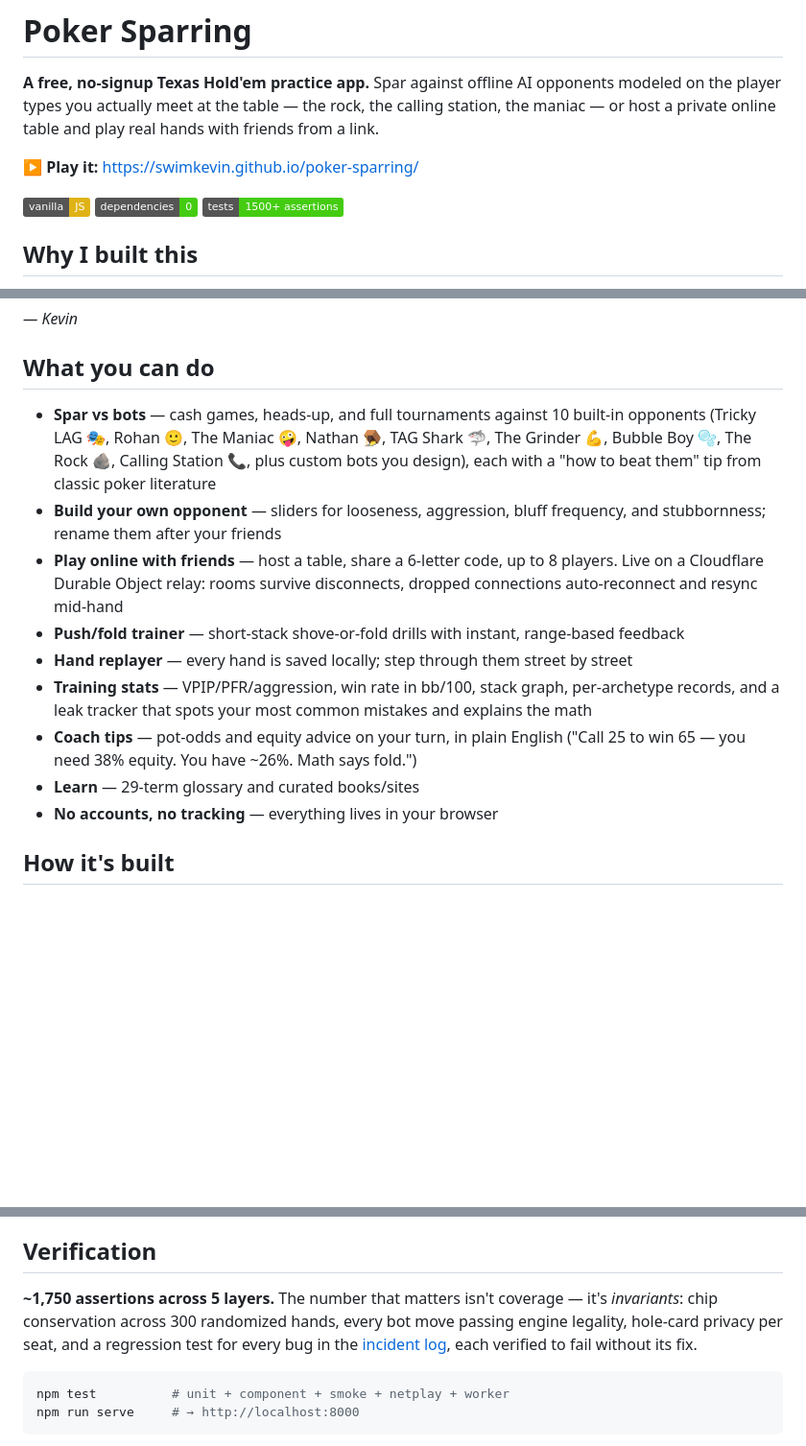
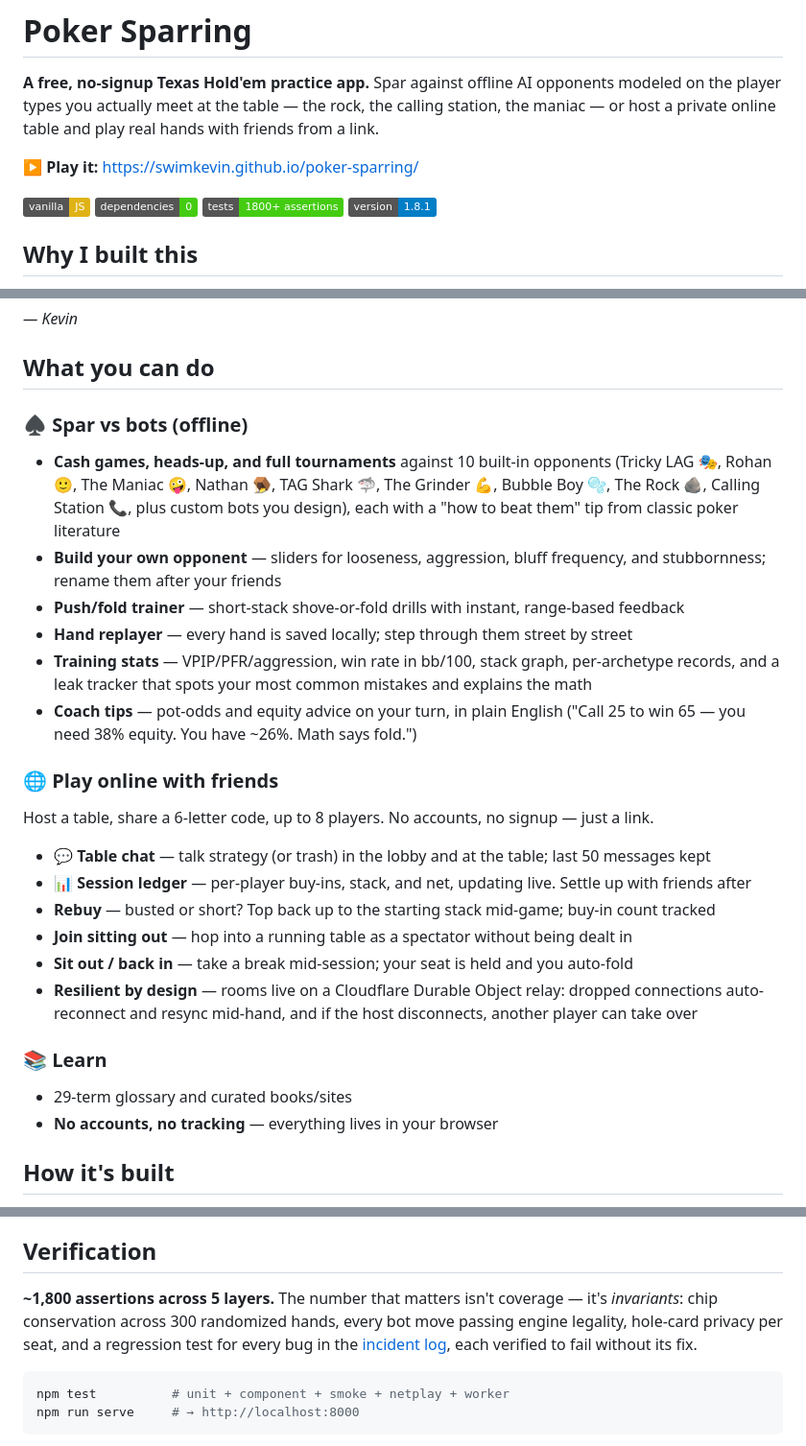
Before and after one commit to swimkevin/poker-sparring, a Markdown page: README.md, 3 parts joined by grey strips. Shown at 96% size. Drawn GitHub-style; badges without logos; blank space fills up the shorter version.

Commit message:
docs: refresh README — v1.8.x multiplayer features, FANG-quality structure

````diff
--- a/README.md
+++ b/README.md
@@ -4,7 +4,7 @@
 
 ▶️ **Play it:** https://swimkevin.github.io/poker-sparring/
 
-![vanilla JS](https://img.shields.io/badge/vanilla-JS-yellow) ![no dependencies](https://img.shields.io/badge/dependencies-0-brightgreen) ![tests](https://img.shields.io/badge/tests-1500%2B%20assertions-brightgreen)
+![vanilla JS](https://img.shields.io/badge/vanilla-JS-yellow) ![no dependencies](https://img.shields.io/badge/dependencies-0-brightgreen) ![tests](https://img.shields.io/badge/tests-1800%2B%20assertions-brightgreen) ![version](https://img.shields.io/badge/version-1.8.1-blue)
 
 ## Why I built this
 
@@ -20,14 +20,26 @@ It's also my engineering playground: I use it to practice AI-assisted developmen
 
 ## What you can do
 
-- **Spar vs bots** — cash games, heads-up, and full tournaments against 10 built-in opponents (Tricky LAG 🎭, Rohan 🙂, The Maniac 🤪, Nathan 🪤, TAG Shark 🦈, The Grinder 💪, Bubble Boy 🫧, The Rock 🪨, Calling Station 📞, plus custom bots you design), each with a "how to beat them" tip from classic poker literature
+### ♠️ Spar vs bots (offline)
+- **Cash games, heads-up, and full tournaments** against 10 built-in opponents (Tricky LAG 🎭, Rohan 🙂, The Maniac 🤪, Nathan 🪤, TAG Shark 🦈, The Grinder 💪, Bubble Boy 🫧, The Rock 🪨, Calling Station 📞, plus custom bots you design), each with a "how to beat them" tip from classic poker literature
 - **Build your own opponent** — sliders for looseness, aggression, bluff frequency, and stubbornness; rename them after your friends
-- **Play online with friends** — host a table, share a 6-letter code, up to 8 players. Live on a Cloudflare Durable Object relay: rooms survive disconnects, dropped connections auto-reconnect and resync mid-hand
 - **Push/fold trainer** — short-stack shove-or-fold drills with instant, range-based feedback
 - **Hand replayer** — every hand is saved locally; step through them street by street
 - **Training stats** — VPIP/PFR/aggression, win rate in bb/100, stack graph, per-archetype records, and a leak tracker that spots your most common mistakes and explains the math
 - **Coach tips** — pot-odds and equity advice on your turn, in plain English ("Call 25 to win 65 — you need 38% equity. You have ~26%. Math says fold.")
-- **Learn** — 29-term glossary and curated books/sites
+
+### 🌐 Play online with friends
+Host a table, share a 6-letter code, up to 8 players. No accounts, no signup — just a link.
+
+- **💬 Table chat** — talk strategy (or trash) in the lobby and at the table; last 50 messages kept
+- **📊 Session ledger** — per-player buy-ins, stack, and net, updating live. Settle up with friends after
+- **Rebuy** — busted or short? Top back up to the starting stack mid-game; buy-in count tracked
+- **Join sitting out** — hop into a running table as a spectator without being dealt in
+- **Sit out / back in** — take a break mid-session; your seat is held and you auto-fold
+- **Resilient by design** — rooms live on a Cloudflare Durable Object relay: dropped connections auto-reconnect and resync mid-hand, and if the host disconnects, another player can take over
+
+### 📚 Learn
+- 29-term glossary and curated books/sites
 - **No accounts, no tracking** — everything lives in your browser
 
 ## How it's built
@@ -40,7 +52,7 @@ Key decisions are recorded as ADRs in `docs/adr/` — vanilla JS, local-first st
 
 ## Verification
 
-**~1,750 assertions across 5 layers.** The number that matters isn't coverage — it's *invariants*: chip conservation across 300 randomized hands, every bot move passing engine legality, hole-card privacy per seat, and a regression test for every bug in the [incident log](docs/INCIDENTS.md), each verified to fail without its fix.
+**~1,800 assertions across 5 layers.** The number that matters isn't coverage — it's *invariants*: chip conservation across 300 randomized hands, every bot move passing engine legality, hole-card privacy per seat, and a regression test for every bug in the [incident log](docs/INCIDENTS.md), each verified to fail without its fix.
 
 ```bash
 npm test          # unit + component + smoke + netplay + worker
````
